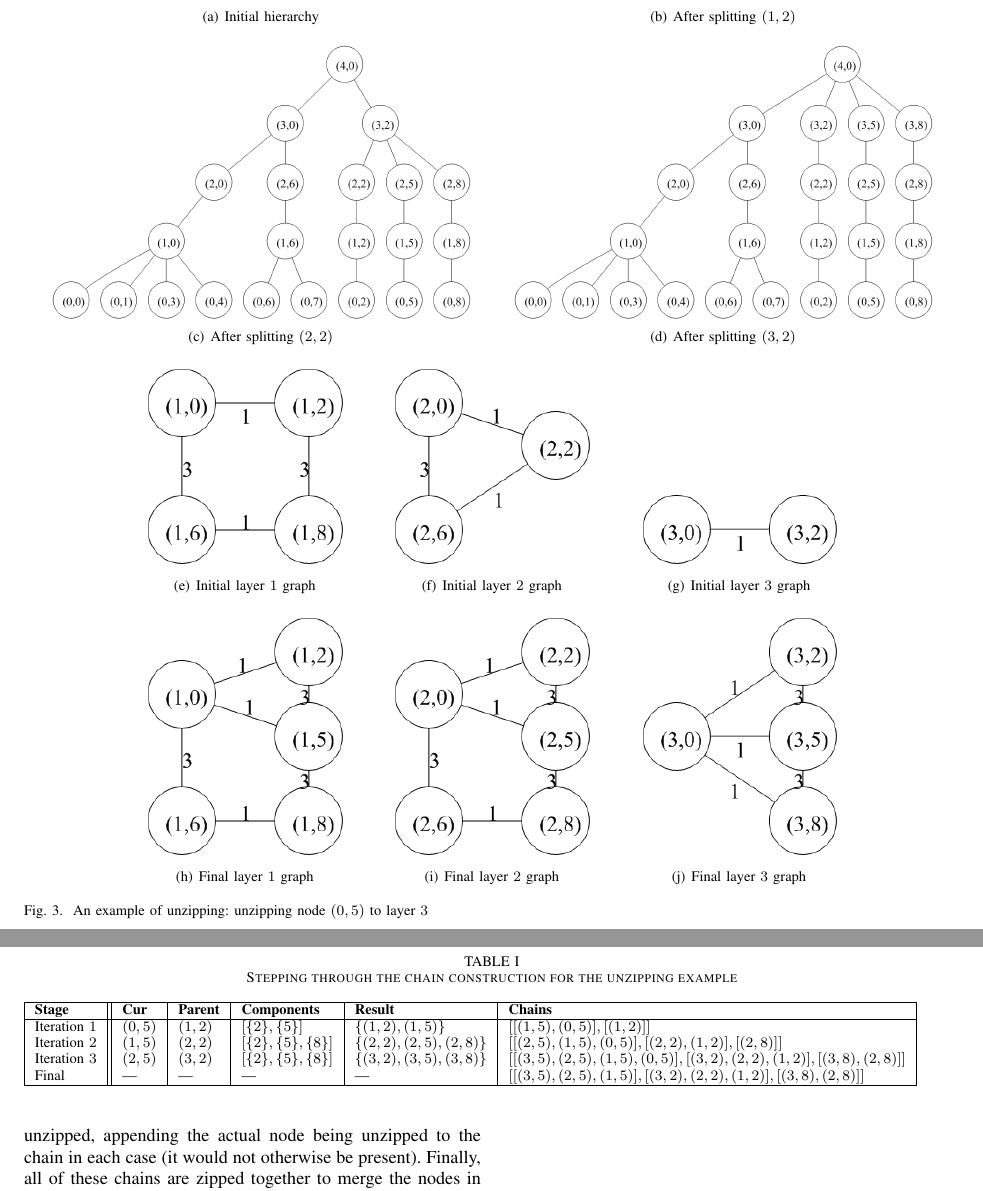
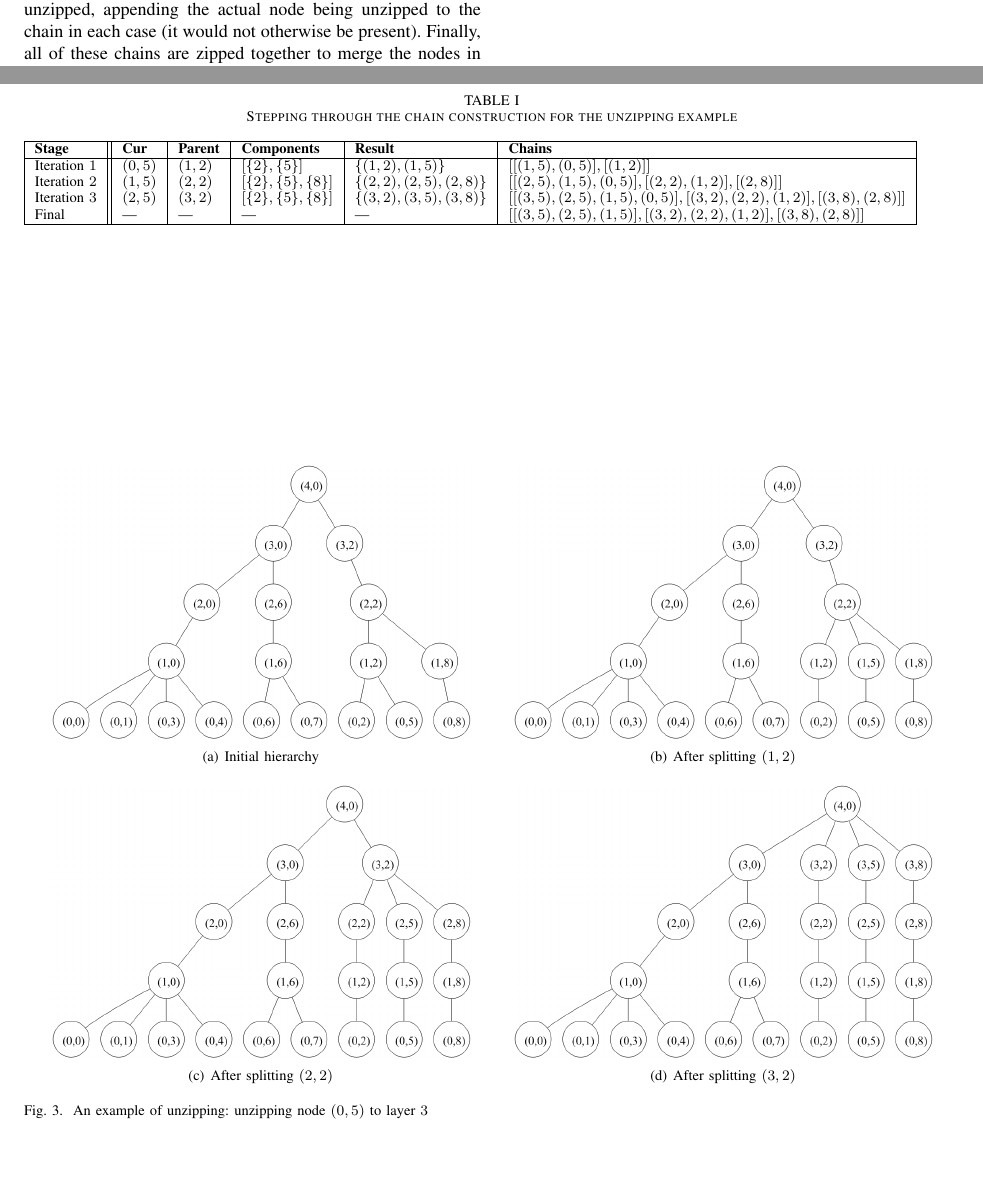
Before and after one commit to sgolodetz/ipfjournalpaper, a LaTeX paper (ipfjournalpaper.tex): two parts of pages 5 and 7 of 9 before the commit and two parts of pages 5 and 6 of 9 after it, joined at a grey line, cut so that both start at the same text, the shorter picture padded with empty space. Compiled offline with pdfLaTeX.

Commit message:
Reorganise to save a bit of space.

```diff
--- a/ipfjournalpaper.tex
+++ b/ipfjournalpaper.tex
@@ -230,7 +230,7 @@ The construction of the chains is the most interesting part of the algorithm. Th
 \footnotetext{This is an implementation trick that ensures that the chain leading up from the node being unzipped is the first chain in the array: this allows it to be easily identified by algorithms such as \texttt{merge\_nonsibling\_nodes} that need ready access to it (they would otherwise have to search through all the chains to find it). The final chain should not contain the actual node being unzipped (only the nodes above it), so in practice we remove it from the end of the chain again before returning.}
 
 %---
-\begin{table*}[t]
+\begin{table*}[p]
 \caption{Stepping through the chain construction for the unzipping example}
 \label{tbl:ipfs-forest-unzipping}
 \begin{tabular}{|l||l|l|l|l|l|}
@@ -255,15 +255,3 @@
 	\subfigure[After splitting $(2,2)$]{\includegraphics[width=.45\linewidth]{ipfs-forest-unzipping-c-hierarchy.png}}%
 	\hspace{8mm}%
 	\subfigure[After splitting $(3,2)$]{\includegraphics[width=.45\linewidth]{ipfs-forest-unzipping-d-hierarchy.png}}%
-	\\
-	\subfigure[Initial layer $1$ graph]{\includegraphics[width=.22\linewidth]{ipfs-forest-unzipping-a-graph1.png}}%
-	\hspace{8mm}%
-	\subfigure[Initial layer $2$ graph]{\includegraphics[width=.22\linewidth]{ipfs-forest-unzipping-a-graph2.png}}%
-	\hspace{8mm}%
-	\subfigure[Initial layer $3$ graph]{\includegraphics[width=.22\linewidth]{ipfs-forest-unzipping-a-graph3.png}}%
-	\\
-	\subfigure[Final layer $1$ graph]{\includegraphics[width=.22\linewidth]{ipfs-forest-unzipping-b-graph1.png}}%
-	\hspace{8mm}%
-	\subfigure[Final layer $2$ graph]{\includegraphics[width=.22\linewidth]{ipfs-forest-unzipping-c-graph2.png}}%
-	\hspace{8mm}%
-	\subfigure[Final layer $3$ graph]{\includegraphics[width=.22\linewidth]{ipfs-forest-unzipping-d-graph3.png}}%
```
Also changed, not shown: ipfjournalpaper.tex (64 more changed lines).
